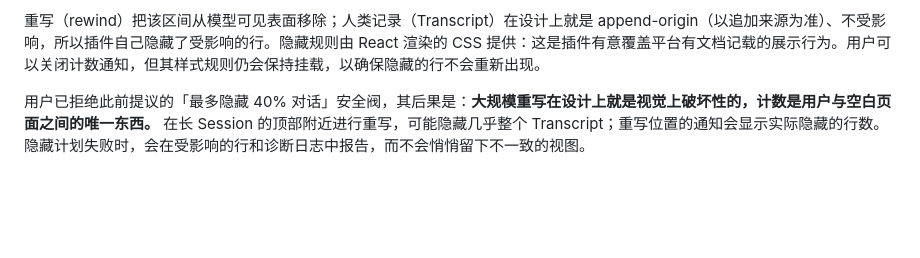
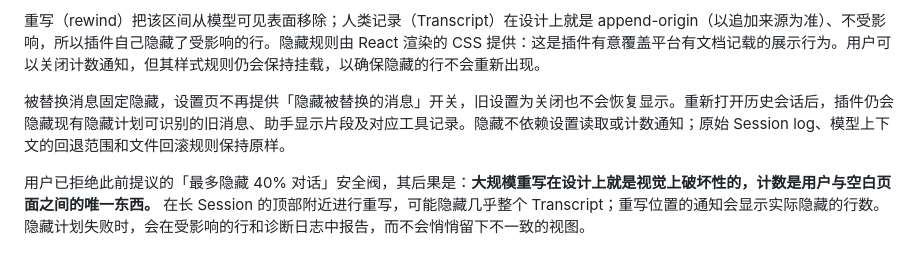
Before and after one commit to Kaminarly/dsh-resend, a Markdown page: README.md, the part around the change. GitHub-like rendering; blank space fills up the shorter version.

Commit message:
docs: explain fixed hiding of replaced messages

```diff
--- a/README.md
+++ b/README.md
@@ -16,6 +16,8 @@ Host 在插件启动时只注册一次描述符，由插件 fiber 持有整个
 如果未来的集成需要保留附件，支持的升级路径是让附件按 id 随草稿走：通过附件服务的 `createDrafts(sessionId, File[])` 创建草稿附件，再将生成的 id 交给 `inputActions.addAttachments(ids)`。`createDrafts` 是服务方法，不是 `inputActions` 的一部分；用户需要再次提供文件对象，插件不能从历史消息的附件 id 还原 `File`。本插件尚未实现这条升级路径，不会自行创建或持久化这些文件。
 
 重写（rewind）把该区间从模型可见表面移除；人类记录（Transcript）在设计上就是 append-origin（以追加来源为准）、不受影响，所以插件自己隐藏了受影响的行。隐藏规则由 React 渲染的 CSS 提供：这是插件有意覆盖平台有文档记载的展示行为。用户可以关闭计数通知，但其样式规则仍会保持挂载，以确保隐藏的行不会重新出现。
+
+被替换消息固定隐藏，设置页不再提供「隐藏被替换的消息」开关，旧设置为关闭也不会恢复显示。重新打开历史会话后，插件仍会隐藏现有隐藏计划可识别的旧消息、助手显示片段及对应工具记录。隐藏不依赖设置读取或计数通知；原始 Session log、模型上下文的回退范围和文件回滚规则保持原样。
 
 用户已拒绝此前提议的「最多隐藏 40% 对话」安全阀，其后果是：**大规模重写在设计上就是视觉上破坏性的，计数是用户与空白页面之间的唯一东西。** 在长 Session 的顶部附近进行重写，可能隐藏几乎整个 Transcript；重写位置的通知会显示实际隐藏的行数。隐藏计划失败时，会在受影响的行和诊断日志中报告，而不会悄悄留下不一致的视图。
 
```
